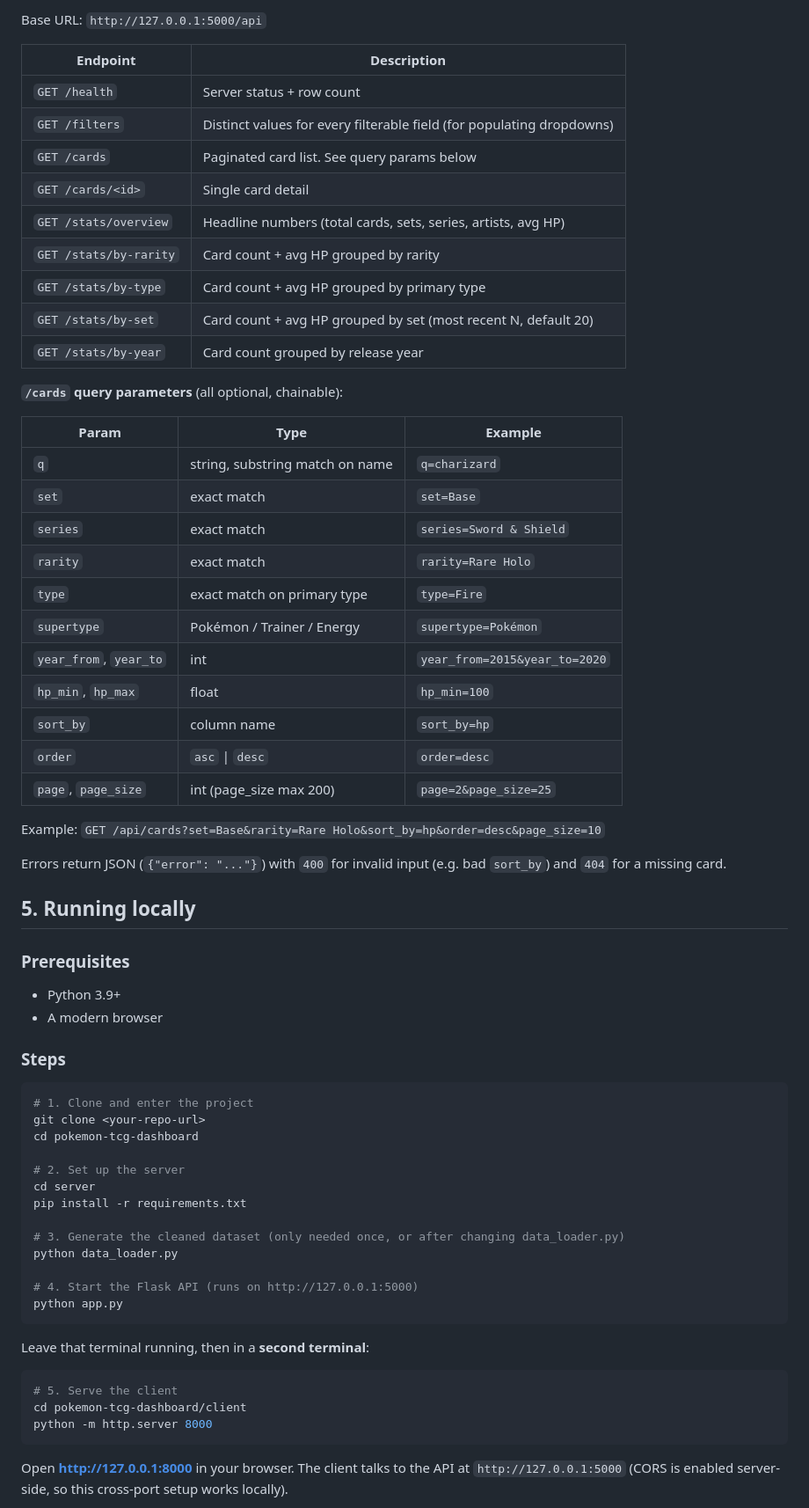
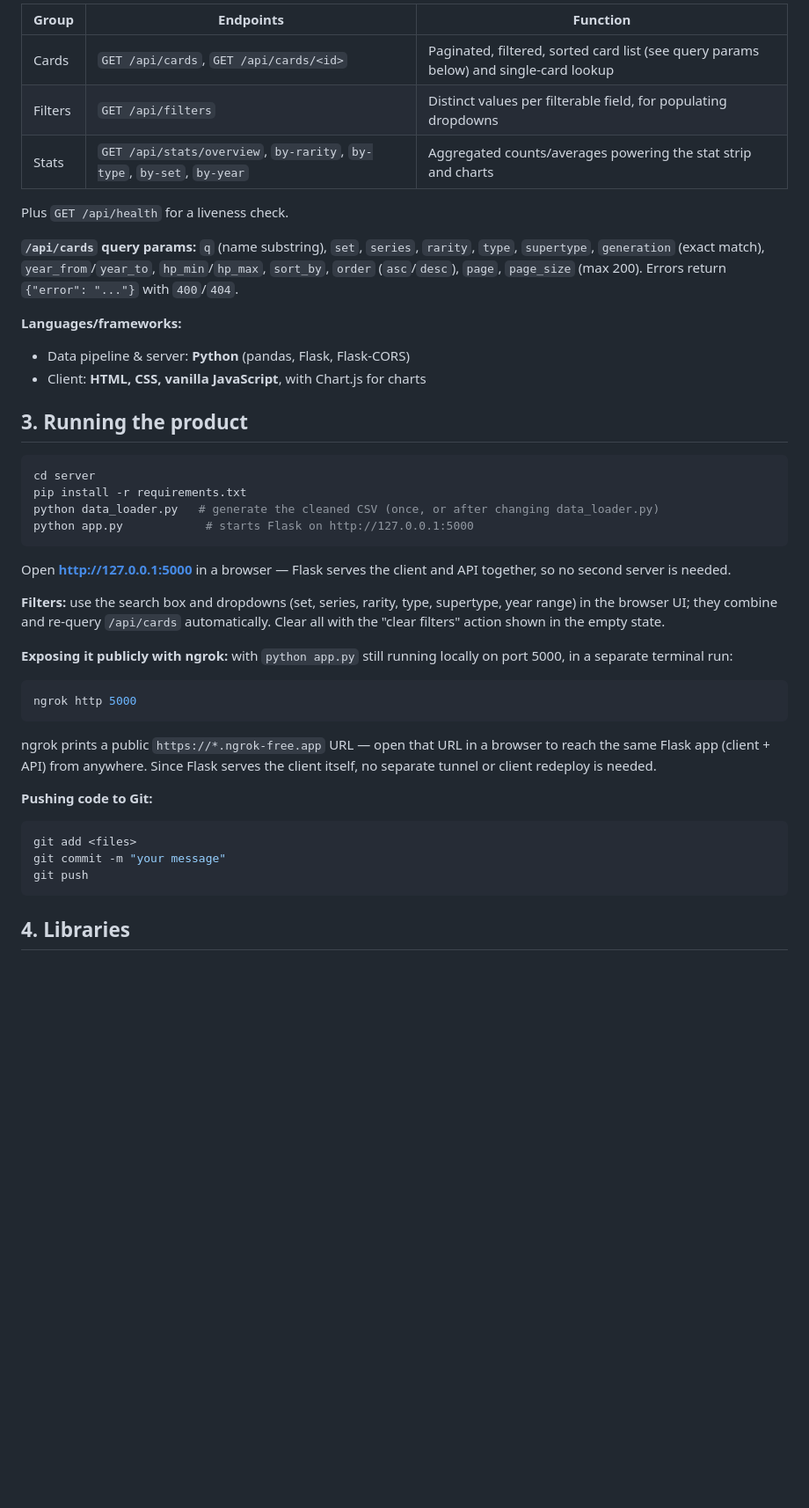
Before and after one commit to PanotAbhay/pokemon-tcg-dashboard, a Markdown page: README.md, the part around one of its changes. Shown at 88% size. GitHub-like rendering; blank space fills up the shorter version.

Commit message:
Trim README to key sections; add ngrok instructions; add CLAUDE.md
Co-Authored-By: Claude Sonnet 5 <noreply@anthropic.com>

````diff
--- a/README.md
+++ b/README.md
@@ -69,69 +29,43 @@ pokemon-tcg-dashboard/
 
-Base URL: `http://127.0.0.1:5000/api`
+| Group | Endpoints | Function |
+|---|---|---|
+| Cards | `GET /api/cards`, `GET /api/cards/<id>` | Paginated, filtered, sorted card list (see query params below) and single-card lookup |
+| Filters | `GET /api/filters` | Distinct values per filterable field, for populating dropdowns |
+| Stats | `GET /api/stats/overview`, `by-rarity`, `by-type`, `by-set`, `by-year` | Aggregated counts/averages powering the stat strip and charts |
 
-| Endpoint | Description |
-|---|---|
-| `GET /health` | Server status + row count |
-| `GET /filters` | Distinct values for every filterable field (for populating dropdowns) |
-| `GET /cards` | Paginated card list. See query params below |
-| `GET /cards/<id>` | Single card detail |
-| `GET /stats/overview` | Headline numbers (total cards, sets, series, artists, avg HP) |
-| `GET /stats/by-rarity` | Card count + avg HP grouped by rarity |
-| `GET /stats/by-type` | Card count + avg HP grouped by primary type |
-| `GET /stats/by-set` | Card count + avg HP grouped by set (most recent N, default 20) |
-| `GET /stats/by-year` | Card count grouped by release year |
+Plus `GET /api/health` for a liveness check.
 
-**`/cards` query parameters** (all optional, chainable):
+**`/api/cards` query params:** `q` (name substring), `set`, `series`, `rarity`, `type`, `supertype`, `generation` (exact match), `year_from`/`year_to`, `hp_min`/`hp_max`, `sort_by`, `order` (`asc`/`desc`), `page`, `page_size` (max 200). Errors return `{"error": "..."}` with `400`/`404`.
 
-| Param | Type | Example |
-|---|---|---|
-| `q` | string, substring match on name | `q=charizard` |
-| `set` | exact match | `set=Base` |
-| `series` | exact match | `series=Sword & Shield` |
-| `rarity` | exact match | `rarity=Rare Holo` |
-| `type` | exact match on primary type | `type=Fire` |
-| `supertype` | Pokémon / Trainer / Energy | `supertype=Pokémon` |
-| `year_from`, `year_to` | int | `year_from=2015&year_to=2020` |
-| `hp_min`, `hp_max` | float | `hp_min=100` |
-| `sort_by` | column name | `sort_by=hp` |
-| `order` | `asc` \| `desc` | `order=desc` |
-| `page`, `page_size` | int (page_size max 200) | `page=2&page_size=25` |
+**Languages/frameworks:**
+- Data pipeline & server: **Python** (pandas, Flask, Flask-CORS)
+- Client: **HTML, CSS, vanilla JavaScript**, with Chart.js for charts
 
-Example: `GET /api/cards?set=Base&rarity=Rare Holo&sort_by=hp&order=desc&page_size=10`
-
-Errors return JSON (`{"error": "..."}`) with `400` for invalid input (e.g. bad `sort_by`) and `404` for a missing card.
-
-## 5. Running locally
-
-### Prerequisites
-- Python 3.9+
-- A modern browser
-
-### Steps
+## 3. Running the product
 
 ```bash
-# 1. Clone and enter the project
-git clone <your-repo-url>
-cd pokemon-tcg-dashboard
-
-# 2. Set up the server
 cd server
 pip install -r requirements.txt
-
-# 3. Generate the cleaned dataset (only needed once, or after changing data_loader.py)
-python data_loader.py
-
-# 4. Start the Flask API (runs on http://127.0.0.1:5000)
-python app.py
+python data_loader.py   # generate the cleaned CSV (once, or after changing data_loader.py)
+python app.py            # starts Flask on http://127.0.0.1:5000
 ```
 
-Leave that terminal running, then in a **second terminal**:
+Open **http://127.0.0.1:5000** in a browser — Flask serves the client and API together, so no second server is needed.
 
+**Filters:** use the search box and dropdowns (set, series, rarity, type, supertype, year range) in the browser UI; they combine and re-query `/api/cards` automatically. Clear all with the "clear filters" action shown in the empty state.
+
+**Exposing it publicly with ngrok:** with `python app.py` still running locally on port 5000, in a separate terminal run:
 ```bash
-# 5. Serve the client
-cd pokemon-tcg-dashboard/client
-python -m http.server 8000
+ngrok http 5000
+```
+ngrok prints a public `https://*.ngrok-free.app` URL — open that URL in a browser to reach the same Flask app (client + API) from anywhere. Since Flask serves the client itself, no separate tunnel or client redeploy is needed.
+
+**Pushing code to Git:**
+```bash
+git add <files>
+git commit -m "your message"
+git push
 ```
 
-Open **http://127.0.0.1:8000** in your browser. The client talks to the API at `http://127.0.0.1:5000` (CORS is enabled server-side, so this cross-port setup works locally).
+## 4. Libraries
 
````
Also changed, not shown: other parts of README.md (+20 -79 lines).
